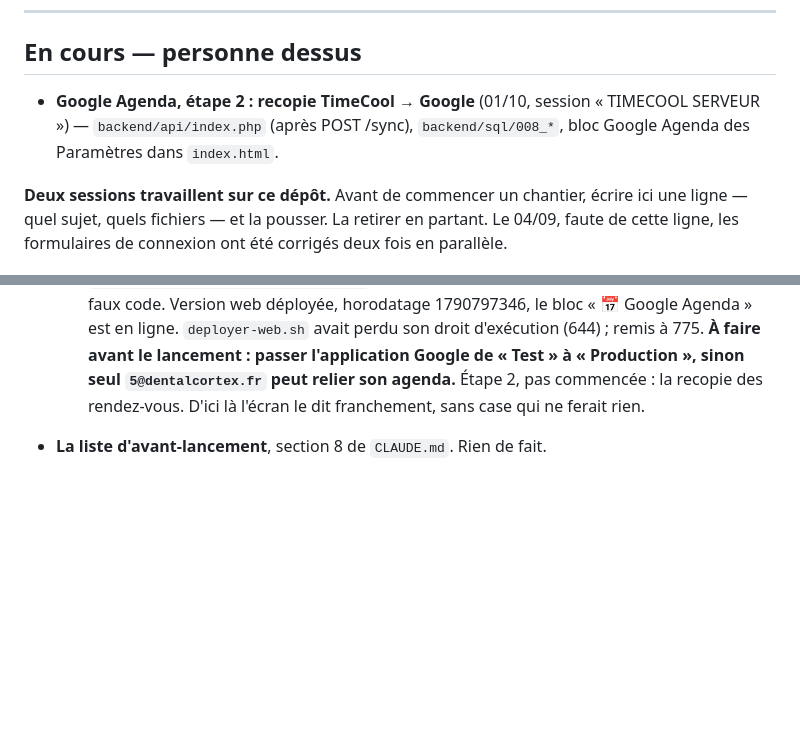
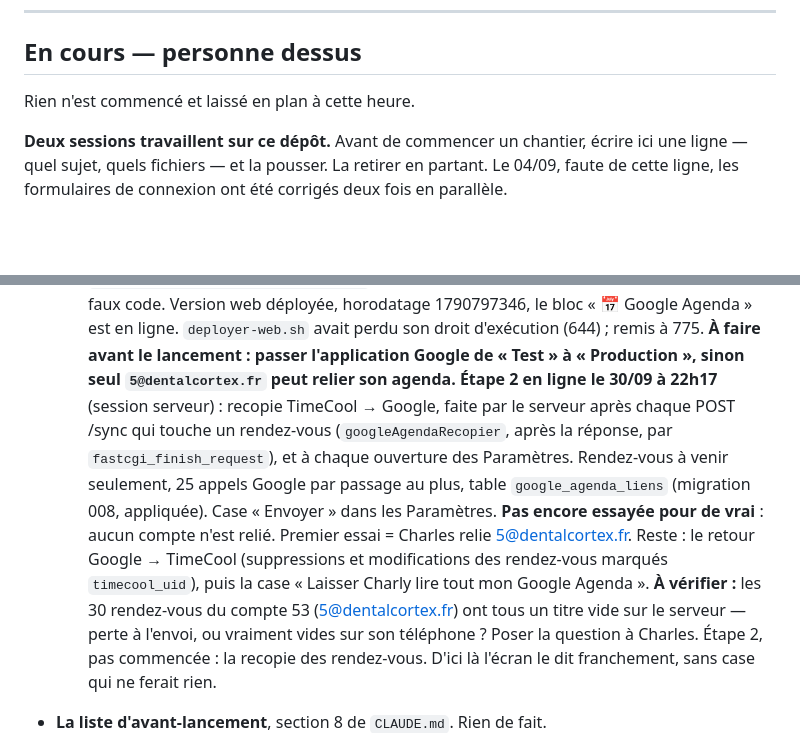
Before and after one commit to Charles55555/timecool-android-public-v2, a Markdown page: JOURNAL.md, 2 parts joined by grey strips. Rendered like a GitHub page; blank space fills up the shorter version.

Commit message:
Journal : Google Agenda etape 2 en ligne
Co-Authored-By: Claude Opus 5.5 <noreply@anthropic.com>
Claude-Session: https://claude.ai/code/session_013n9ViVZdAEmTb2yyJpQw1t

```diff
--- a/JOURNAL.md
+++ b/JOURNAL.md
@@ -15,9 +15,7 @@ Entrées les plus récentes en haut.
 
 ## En cours — personne dessus
 
-- **Google Agenda, étape 2 : recopie TimeCool → Google** (01/10, session
-  « TIMECOOL SERVEUR ») — `backend/api/index.php` (après POST /sync),
-  `backend/sql/008_*`, bloc Google Agenda des Paramètres dans `index.html`.
+Rien n'est commencé et laissé en plan à cette heure.
 
 **Deux sessions travaillent sur ce dépôt.** Avant de commencer un
 chantier, écrire ici une ligne — quel sujet, quels fichiers — et la
@@ -59,6 +57,20 @@ formulaires de connexion ont été corrigés deux fois en parallèle.
   à 775. **À faire avant le lancement : passer l'application Google de
   « Test » à « Production », sinon seul `5@dentalcortex.fr` peut relier
   son agenda.**
+  **Étape 2 en ligne le 30/09 à 22h17** (session serveur) : recopie
+  TimeCool → Google, faite par le serveur après chaque POST /sync qui
+  touche un rendez-vous (`googleAgendaRecopier`, après la réponse, par
+  `fastcgi_finish_request`), et à chaque ouverture des Paramètres.
+  Rendez-vous à venir seulement, 25 appels Google par passage au plus,
+  table `google_agenda_liens` (migration 008, appliquée). Case
+  « Envoyer » dans les Paramètres. **Pas encore essayée pour de vrai** :
+  aucun compte n'est relié. Premier essai = Charles relie 5@dentalcortex.fr.
+  Reste : le retour Google → TimeCool (suppressions et modifications des
+  rendez-vous marqués `timecool_uid`), puis la case « Laisser Charly lire
+  tout mon Google Agenda ».
+  **À vérifier :** les 30 rendez-vous du compte 53 (5@dentalcortex.fr)
+  ont tous un titre vide sur le serveur — perte à l'envoi, ou vraiment
+  vides sur son téléphone ? Poser la question à Charles.
   Étape 2, pas commencée : la recopie des rendez-vous. D'ici là l'écran
   le dit franchement, sans case qui ne ferait rien.
 
```
